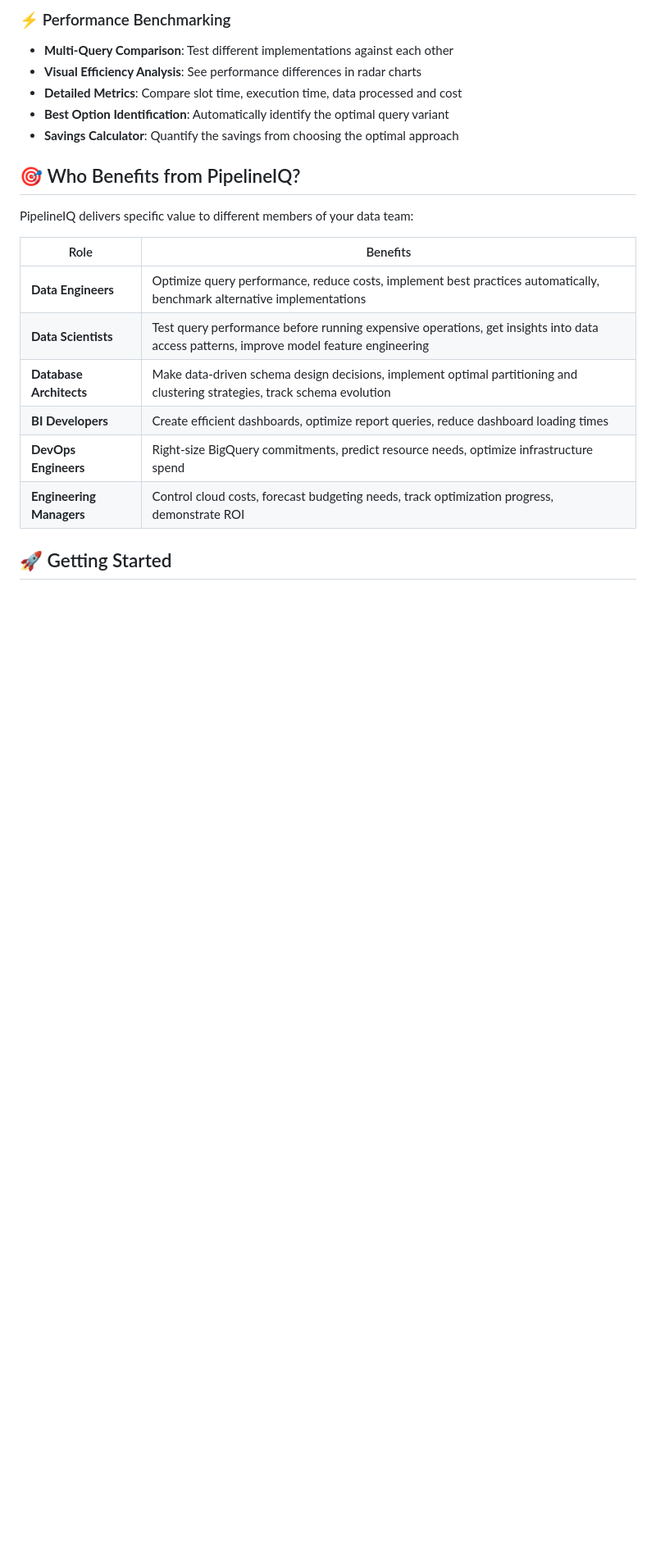
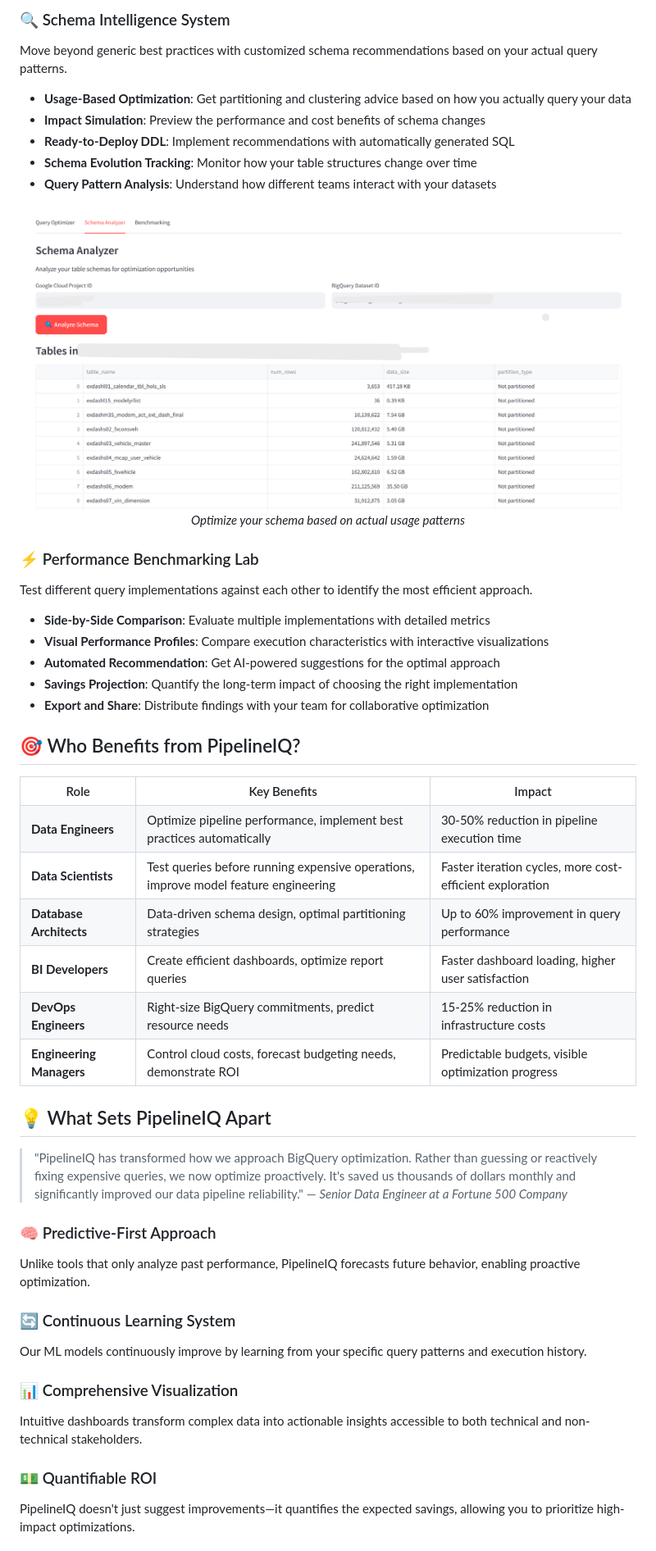
Before and after one commit to haider1998/PipelineIQ, a Markdown page: README.md, the part around the change printed below. Shown: that part at 82% size. Rendered like a GitHub page; pictures changed too: docs/Schema_Analyser.png; blank space fills up the shorter version.

```diff
--- a/README.md
+++ b/README.md
@@ -68,23 +81,82 @@ Instead of guessing resource requirements or dealing with unexpectedly expensive
 </div>
 
-### ⚡ Performance Benchmarking
-- **Multi-Query Comparison**: Test different implementations against each other
-- **Visual Efficiency Analysis**: See performance differences in radar charts
-- **Detailed Metrics**: Compare slot time, execution time, data processed and cost
-- **Best Option Identification**: Automatically identify the optimal query variant
-- **Savings Calculator**: Quantify the savings from choosing the optimal approach
+### 🔍 Schema Intelligence System
+Move beyond generic best practices with customized schema recommendations based on your actual query patterns.
+
+- **Usage-Based Optimization**: Get partitioning and clustering advice based on how you actually query your data
+- **Impact Simulation**: Preview the performance and cost benefits of schema changes
+- **Ready-to-Deploy DDL**: Implement recommendations with automatically generated SQL
+- **Schema Evolution Tracking**: Monitor how your table structures change over time
+- **Query Pattern Analysis**: Understand how different teams interact with your datasets
+
+<div align="center">
+   <img src="docs/Schema_Analyser.png" alt="Schema Analyzer Dashboard" width="800"/>
+   <p><i>Optimize your schema based on actual usage patterns</i></p>
+</div>
+
+### ⚡ Performance Benchmarking Lab
+Test different query implementations against each other to identify the most efficient approach.
+
+- **Side-by-Side Comparison**: Evaluate multiple implementations with detailed metrics
+- **Visual Performance Profiles**: Compare execution characteristics with interactive visualizations
+- **Automated Recommendation**: Get AI-powered suggestions for the optimal approach
+- **Savings Projection**: Quantify the long-term impact of choosing the right implementation
+- **Export and Share**: Distribute findings with your team for collaborative optimization
 
 ## 🎯 Who Benefits from PipelineIQ?
 
-PipelineIQ delivers specific value to different members of your data team:
+<table>
+  <tr>
+    <th>Role</th>
+    <th>Key Benefits</th>
+    <th>Impact</th>
+  </tr>
+  <tr>
+    <td><b>Data Engineers</b></td>
+    <td>Optimize pipeline performance, implement best practices automatically</td>
+    <td>30-50% reduction in pipeline execution time</td>
+  </tr>
+  <tr>
+    <td><b>Data Scientists</b></td>
+    <td>Test queries before running expensive operations, improve model feature engineering</td>
+    <td>Faster iteration cycles, more cost-efficient exploration</td>
+  </tr>
+  <tr>
+    <td><b>Database Architects</b></td>
+    <td>Data-driven schema design, optimal partitioning strategies</td>
+    <td>Up to 60% improvement in query performance</td>
+  </tr>
+  <tr>
+    <td><b>BI Developers</b></td>
+    <td>Create efficient dashboards, optimize report queries</td>
+    <td>Faster dashboard loading, higher user satisfaction</td>
+  </tr>
+  <tr>
+    <td><b>DevOps Engineers</b></td>
+    <td>Right-size BigQuery commitments, predict resource needs</td>
+    <td>15-25% reduction in infrastructure costs</td>
+  </tr>
+  <tr>
+    <td><b>Engineering Managers</b></td>
+    <td>Control cloud costs, forecast budgeting needs, demonstrate ROI</td>
+    <td>Predictable budgets, visible optimization progress</td>
+  </tr>
+</table>
 
-| Role | Benefits |
-|------|----------|
-| **Data Engineers** | Optimize query performance, reduce costs, implement best practices automatically, benchmark alternative implementations |
-| **Data Scientists** | Test query performance before running expensive operations, get insights into data access patterns, improve model feature engineering |
-| **Database Architects** | Make data-driven schema design decisions, implement optimal partitioning and clustering strategies, track schema evolution |
-| **BI Developers** | Create efficient dashboards, optimize report queries, reduce dashboard loading times |
-| **DevOps Engineers** | Right-size BigQuery commitments, predict resource needs, optimize infrastructure spend |
-| **Engineering Managers** | Control cloud costs, forecast budgeting needs, track optimization progress, demonstrate ROI |
+## 💡 What Sets PipelineIQ Apart
 
-## 🚀 Getting Started
+> "PipelineIQ has transformed how we approach BigQuery optimization. Rather than guessing or reactively fixing expensive queries, we now optimize proactively. It's saved us thousands of dollars monthly and significantly improved our data pipeline reliability."
+> — *Senior Data Engineer at a Fortune 500 Company*
+
+### 🧠 Predictive-First Approach
+Unlike tools that only analyze past performance, PipelineIQ forecasts future behavior, enabling proactive optimization.
+
+### 🔄 Continuous Learning System
+Our ML models continuously improve by learning from your specific query patterns and execution history.
+
+### 📊 Comprehensive Visualization
+Intuitive dashboards transform complex data into actionable insights accessible to both technical and non-technical stakeholders.
+
+### 💵 Quantifiable ROI
+PipelineIQ doesn't just suggest improvements—it quantifies the expected savings, allowing you to prioritize high-impact optimizations.
+
```
Also changed, not shown: other parts of README.md (+153 -113 lines).
